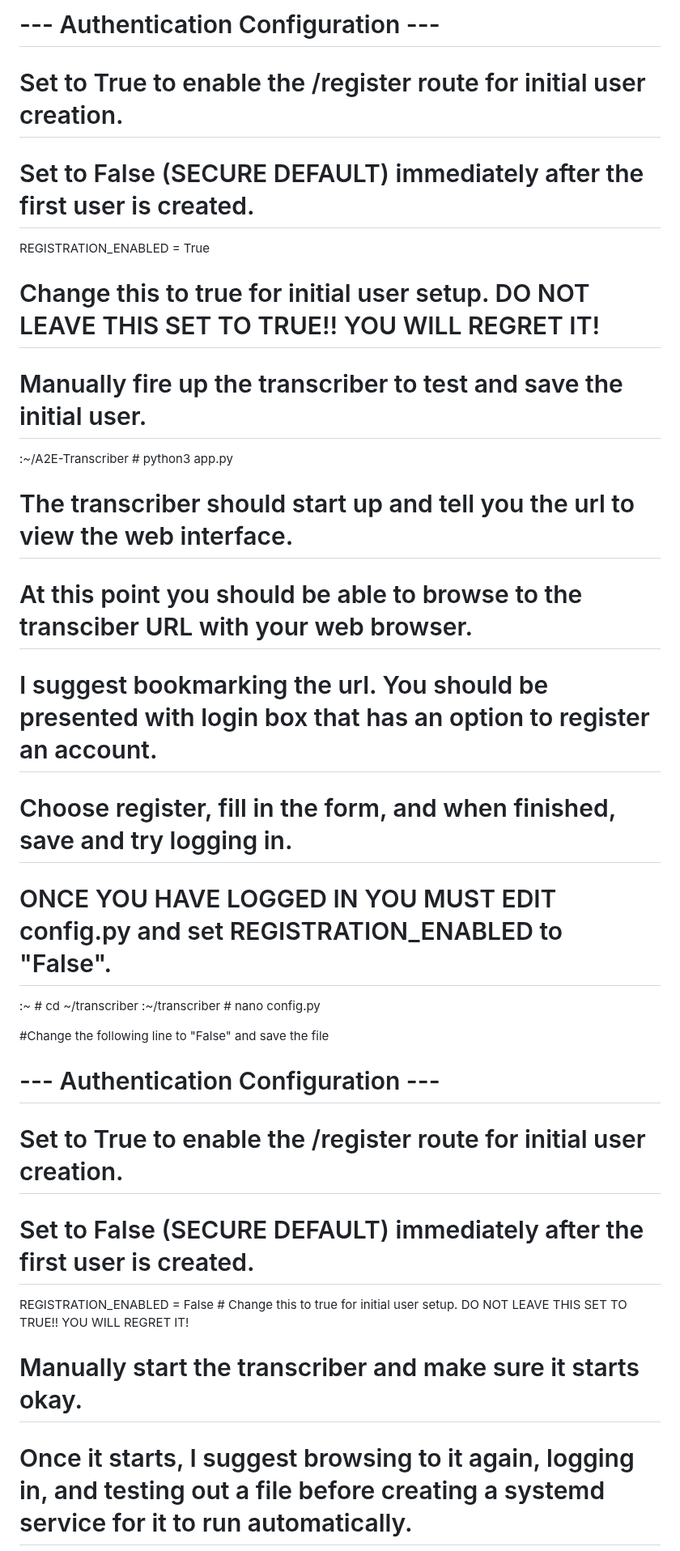
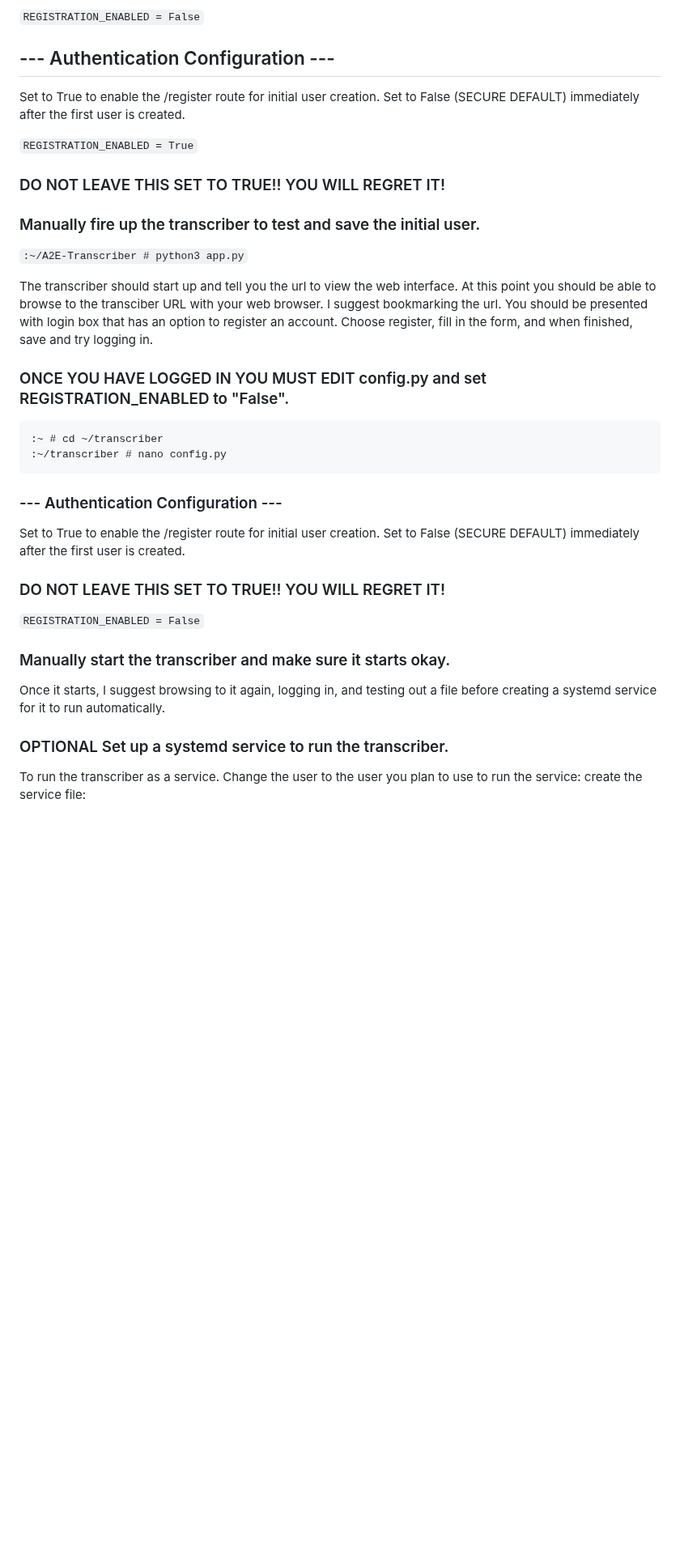
Before and after one commit to ILL-DIE-TRYING/A2E-Transcriber, a Markdown page: README.md, the part around one of its changes. Shown at 81% size. Drawn GitHub-style; blank space fills up the shorter version.

Commit message:
Updated Readme
Updated Readme and used some basic markdown

````diff
--- a/README.md
+++ b/README.md
@@ -54,33 +59,41 @@ REGISTRATION_ENABLED = False
 
-# --- Authentication Configuration ---
-# Set to True to enable the /register route for initial user creation.
-# Set to False (SECURE DEFAULT) immediately after the first user is created.
-REGISTRATION_ENABLED = True
-# Change this to true for initial user setup. DO NOT LEAVE THIS SET TO TRUE!! YOU WILL REGRET IT!
+`REGISTRATION_ENABLED = False`
 
-# Manually fire up the transcriber to test and save the initial user.
+## --- Authentication Configuration ---
+Set to True to enable the /register route for initial user creation.
+Set to False (SECURE DEFAULT) immediately after the first user is created.
 
-:~/A2E-Transcriber # python3 app.py
+`REGISTRATION_ENABLED = True`
 
-# The transcriber should start up and tell you the url to view the web interface.
-# At this point you should be able to browse to the transciber URL with your web browser.
-# I suggest bookmarking the url. You should be presented with login box that has an option to register an account.
-# Choose register, fill in the form, and when finished, save and try logging in.
+### DO NOT LEAVE THIS SET TO TRUE!! YOU WILL REGRET IT!
 
-# ONCE YOU HAVE LOGGED IN YOU MUST EDIT config.py and set REGISTRATION_ENABLED to "False".
+### Manually fire up the transcriber to test and save the initial user.
 
+`:~/A2E-Transcriber # python3 app.py`
 
+The transcriber should start up and tell you the url to view the web interface.
+At this point you should be able to browse to the transciber URL with your web browser.
+I suggest bookmarking the url. You should be presented with login box that has an option to register an account.
+Choose register, fill in the form, and when finished, save and try logging in.
+
+### ONCE YOU HAVE LOGGED IN YOU MUST EDIT config.py and set REGISTRATION_ENABLED to "False".
+
+```
 :~ # cd ~/transcriber
 :~/transcriber # nano config.py
+```
 
-#Change the following line to "False" and save the file
+### --- Authentication Configuration ---
+Set to True to enable the /register route for initial user creation.
+Set to False (SECURE DEFAULT) immediately after the first user is created.
+### DO NOT LEAVE THIS SET TO TRUE!! YOU WILL REGRET IT!
 
+`REGISTRATION_ENABLED = False`
 
-# --- Authentication Configuration ---
-# Set to True to enable the /register route for initial user creation.
-# Set to False (SECURE DEFAULT) immediately after the first user is created.
-REGISTRATION_ENABLED = False # Change this to true for initial user setup. DO NOT LEAVE THIS SET TO TRUE!! YOU WILL REGRET IT!
+### Manually start the transcriber and make sure it starts okay.
+Once it starts, I suggest browsing to it again, logging in, and testing out a file before creating a systemd service for it to run automatically.
 
-# Manually start the transcriber and make sure it starts okay.
-# Once it starts, I suggest browsing to it again, logging in, and testing out a file before creating a systemd service for it to run automatically.
+### OPTIONAL Set up a systemd service to run the transcriber.
+To run the transcriber as a service. Change the user to the user you plan to use to run the service:
+create the service file:
 
````
Also changed, not shown: other parts of README.md (+34 -29 lines).
